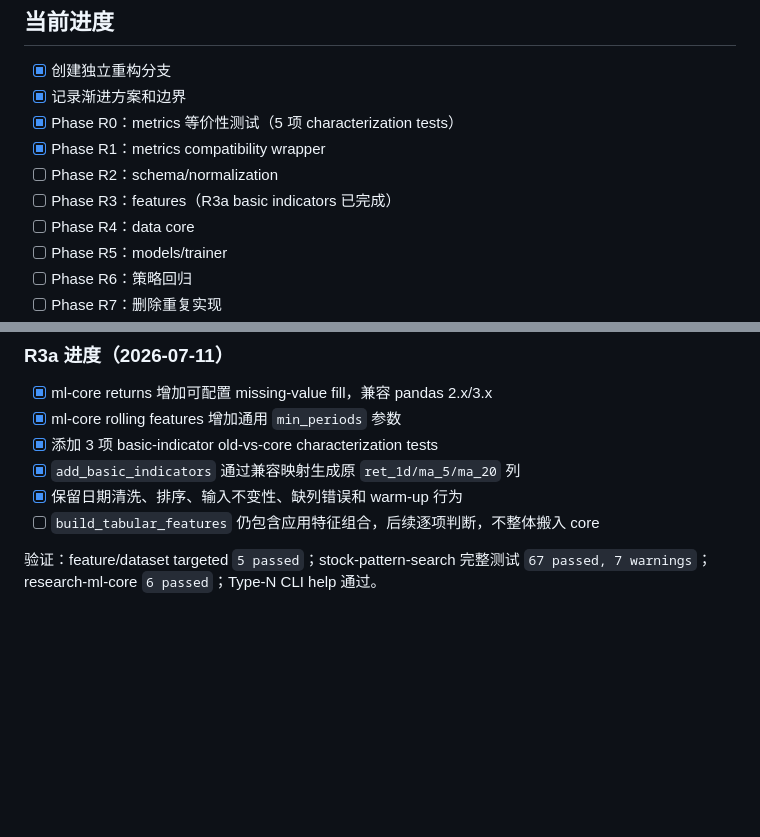
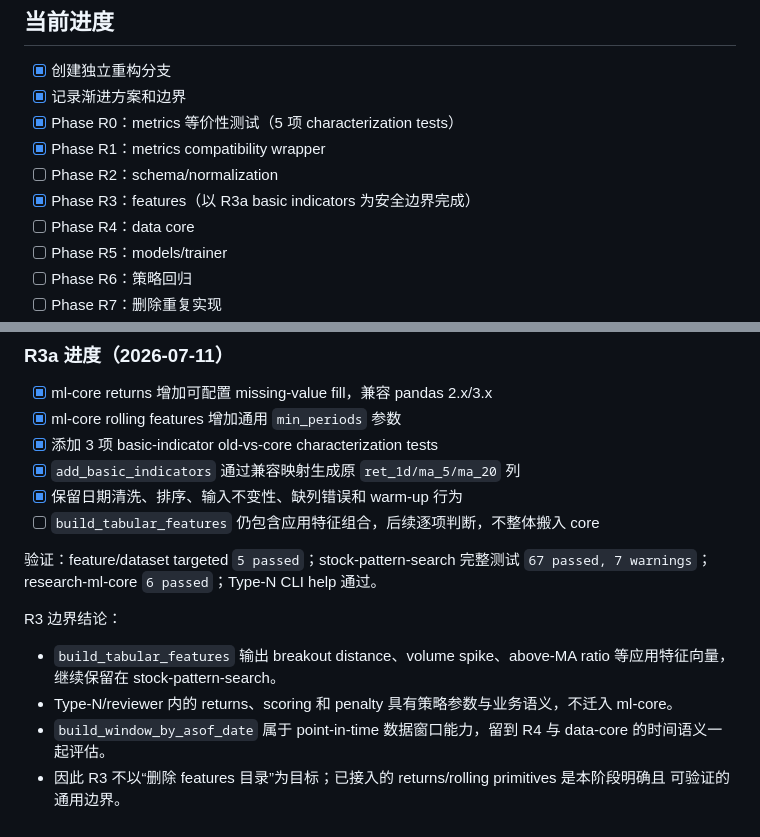
Before and after one commit to mutouretu/stock-research, a Markdown page: _migration/plans/stock_pattern_search_core_adoption.md, 2 parts joined by grey strips. GitHub-like rendering; blank space fills up the shorter version.

Commit message:
docs: close stock pattern feature adoption boundary

```diff
--- a/_migration/plans/stock_pattern_search_core_adoption.md
+++ b/_migration/plans/stock_pattern_search_core_adoption.md
@@ -176,7 +176,7 @@ refactor: adopt research data core in stock pattern search
 - [x] Phase R0：metrics 等价性测试（5 项 characterization tests）
 - [x] Phase R1：metrics compatibility wrapper
 - [ ] Phase R2：schema/normalization
-- [ ] Phase R3：features（R3a basic indicators 已完成）
+- [x] Phase R3：features（以 R3a basic indicators 为安全边界完成）
 - [ ] Phase R4：data core
 - [ ] Phase R5：models/trainer
 - [ ] Phase R6：策略回归
@@ -224,3 +224,12 @@ research-data-core `8 passed`；Type-N CLI help 通过。
 
 验证：feature/dataset targeted `5 passed`；stock-pattern-search 完整测试 `67 passed, 7 warnings`；
 research-ml-core `6 passed`；Type-N CLI help 通过。
+
+R3 边界结论：
+
+- `build_tabular_features` 输出 breakout distance、volume spike、above-MA ratio 等应用特征向量，
+  继续保留在 stock-pattern-search。
+- Type-N/reviewer 内的 returns、scoring 和 penalty 具有策略参数与业务语义，不迁入 ml-core。
+- `build_window_by_asof_date` 属于 point-in-time 数据窗口能力，留到 R4 与 data-core 的时间语义一起评估。
+- 因此 R3 不以“删除 features 目录”为目标；已接入的 returns/rolling primitives 是本阶段明确且
+  可验证的通用边界。
```
